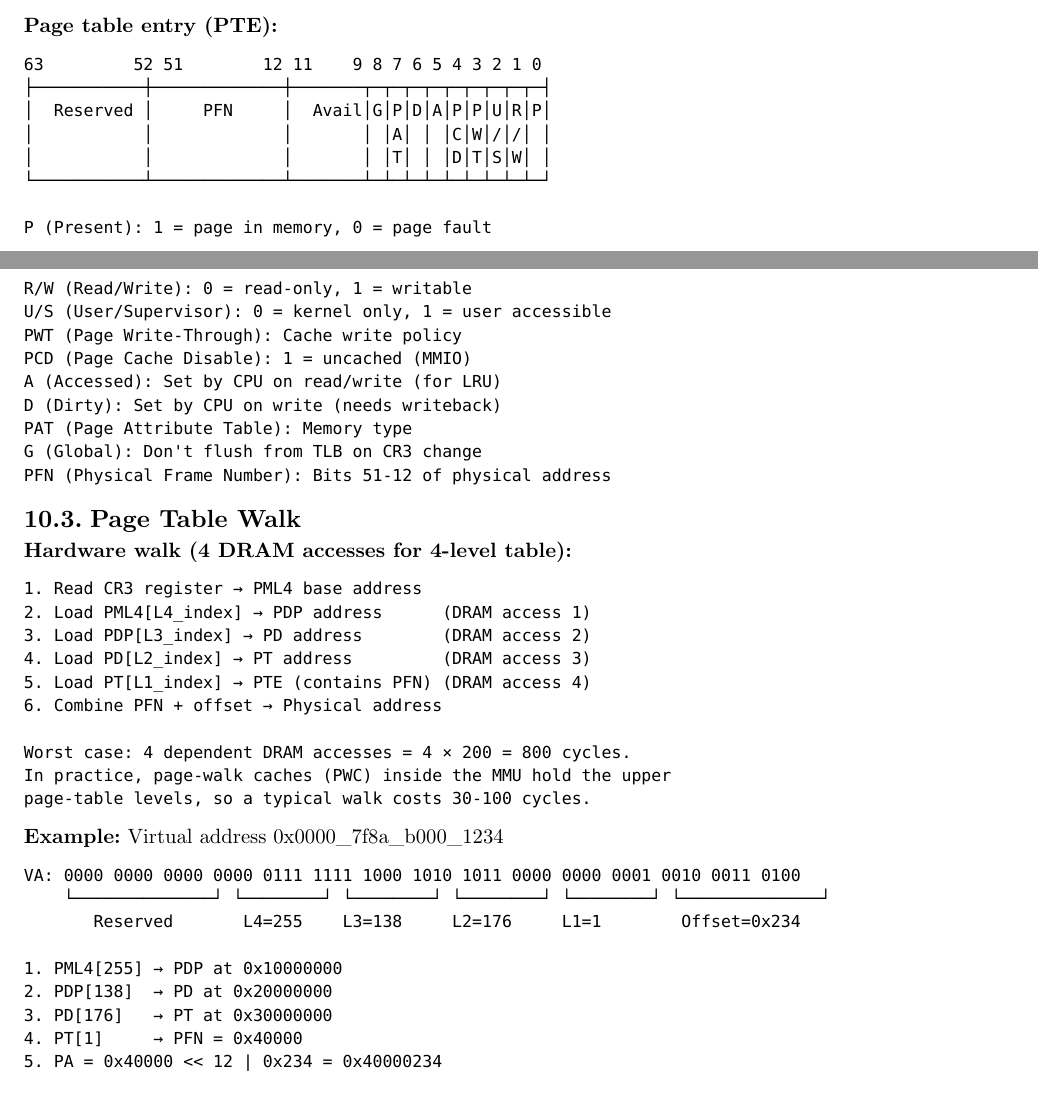
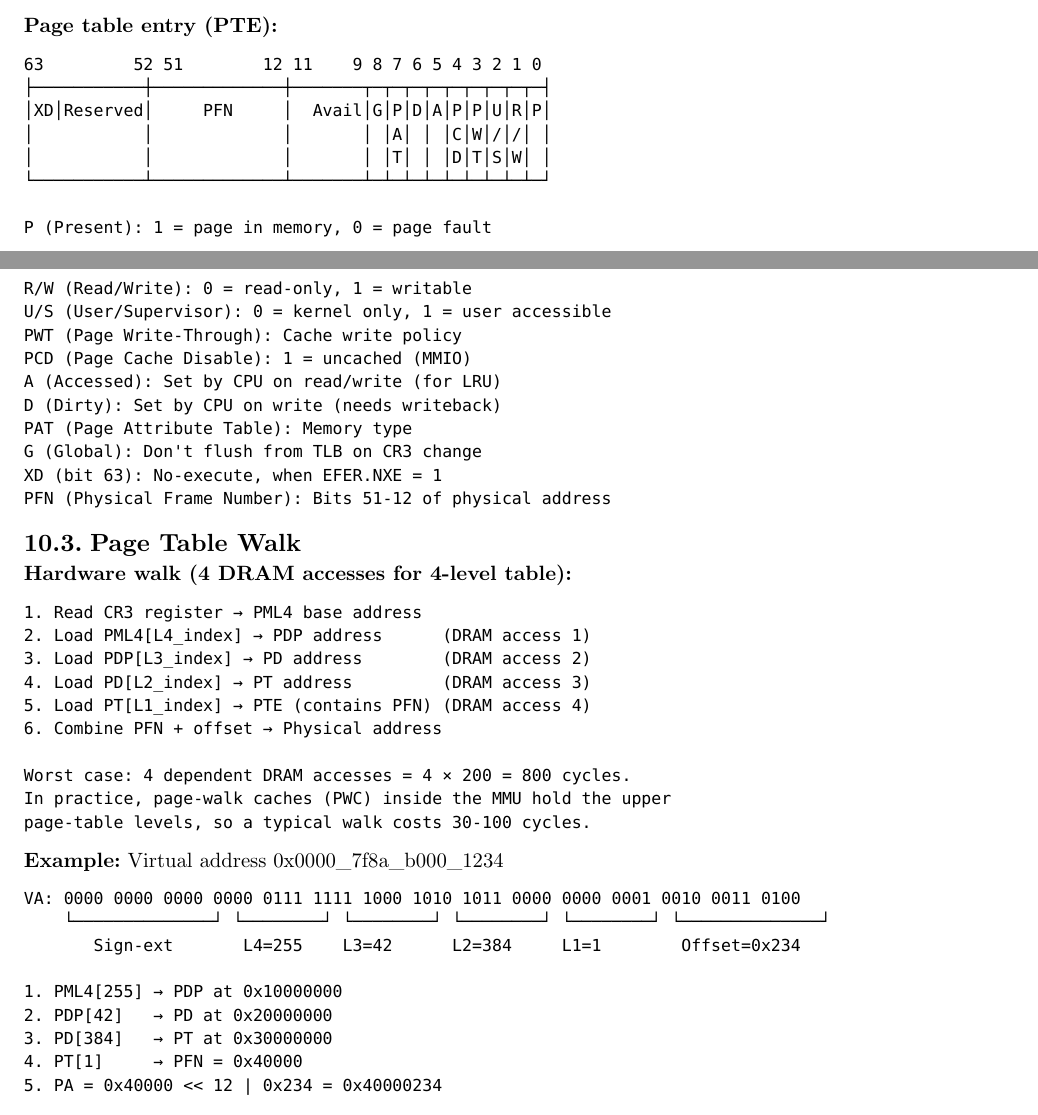
Before and after one commit to poyea/grimoire, a Typst document (cpu-architecture.typ, which reads cpu-architecture/virtual-memory.typ): two parts of pages 66 and 67 of 132, joined at a grey line, cut so that both start at the same text. Compiled offline with Typst 0.15.

Commit message:
cpu-architecture: correct page-walk example indices (L3=42, L2=384); PTE bit 63 is XD

````diff
--- a/cpu-architecture/virtual-memory.typ
+++ b/cpu-architecture/virtual-memory.typ
@@ -51,7 +51,7 @@ Page table size per level: 512 × 8 = 4 KB (fits in one page!)
 ```
 63         52 51        12 11    9 8 7 6 5 4 3 2 1 0
 ├───────────┼─────────────┼───────┬─┬─┬─┬─┬─┬─┬─┬─┬─┤
-│  Reserved │     PFN     │  Avail│G│P│D│A│P│P│U│R│P│
+│XD│Reserved│     PFN     │  Avail│G│P│D│A│P│P│U│R│P│
 │           │             │       │ │A│ │ │C│W│/│/│ │
 │           │             │       │ │T│ │ │D│T│S│W│ │
 └───────────┴─────────────┴───────┴─┴─┴─┴─┴─┴─┴─┴─┴─┘
@@ -65,6 +65,7 @@ A (Accessed): Set by CPU on read/write (for LRU)
 D (Dirty): Set by CPU on write (needs writeback)
 PAT (Page Attribute Table): Memory type
 G (Global): Don't flush from TLB on CR3 change
+XD (bit 63): No-execute, when EFER.NXE = 1
 PFN (Physical Frame Number): Bits 51-12 of physical address
 ```
 
@@ -90,11 +91,11 @@ page-table levels, so a typical walk costs 30-100 cycles.
 ```
 VA: 0000 0000 0000 0000 0111 1111 1000 1010 1011 0000 0000 0001 0010 0011 0100
     └──────────────┘ └────────┘ └────────┘ └────────┘ └────────┘ └──────────────┘
-       Reserved       L4=255    L3=138     L2=176     L1=1        Offset=0x234
+       Sign-ext       L4=255    L3=42      L2=384     L1=1        Offset=0x234
 
 1. PML4[255] → PDP at 0x10000000
-2. PDP[138]  → PD at 0x20000000
-3. PD[176]   → PT at 0x30000000
+2. PDP[42]   → PD at 0x20000000
+3. PD[384]   → PT at 0x30000000
 4. PT[1]     → PFN = 0x40000
 5. PA = 0x40000 << 12 | 0x234 = 0x40000234
 ```
````
